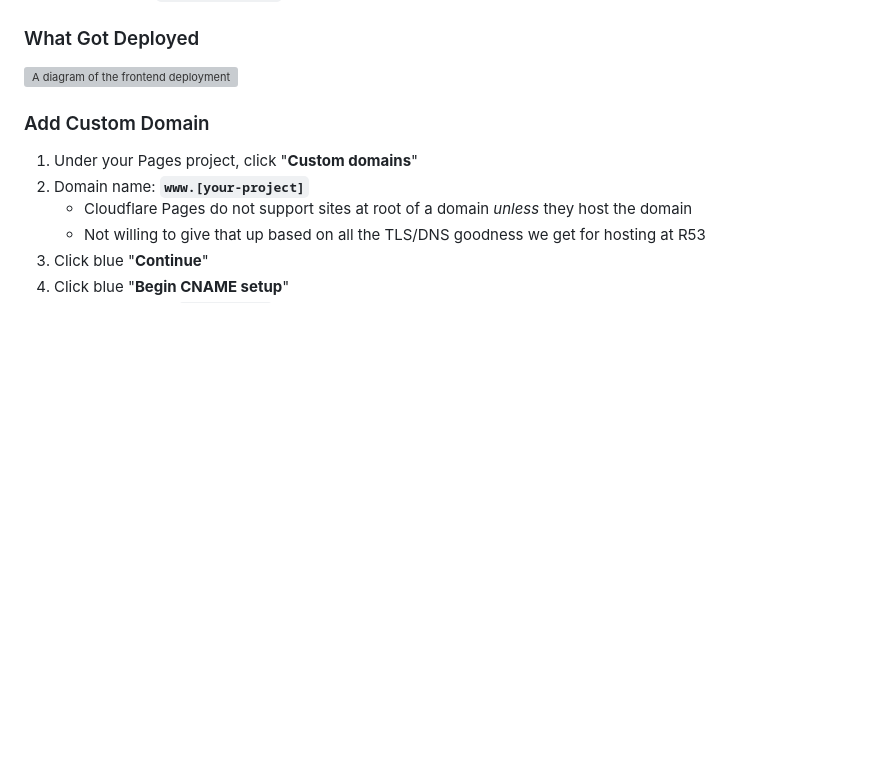
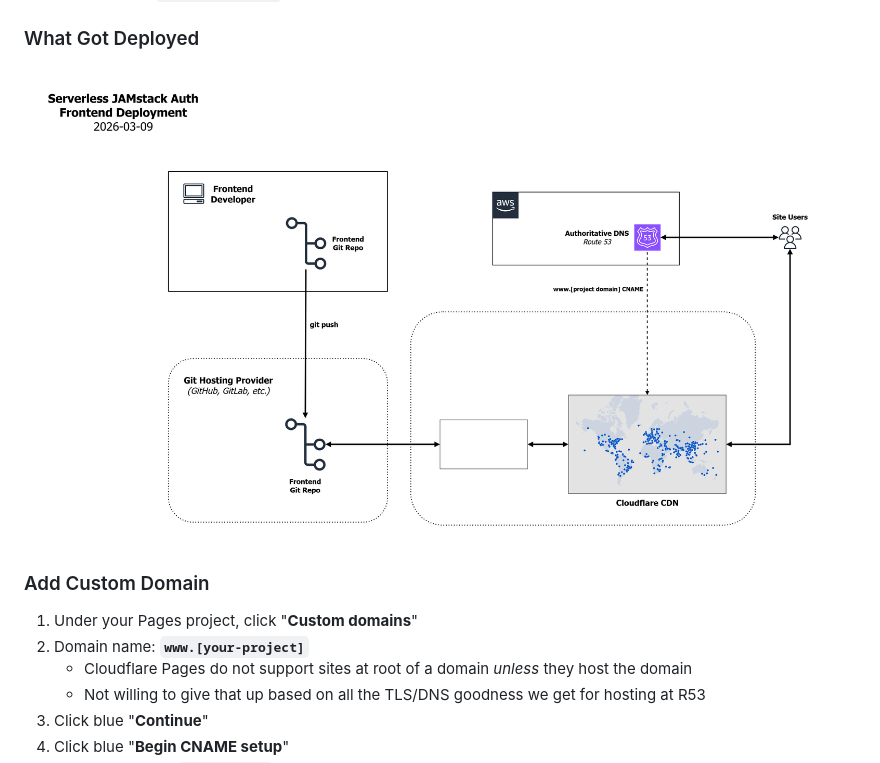
Before and after one commit to SixbucksSolutions/serverless-jamstack-auth, a Markdown page: README.md, the part around the change. Drawn GitHub-style; blank space fills up the shorter version; grey boxes are pictures that could not be loaded.

```diff
--- a/README.md
+++ b/README.md
@@ -362,7 +362,7 @@ Beyond scope.
 
 ### What Got Deployed
 
-![A diagram of the frontend deployment](docs/diagrams/01%20-%20Frontend%20Deployment%20-%202026-03-09.png)
+![A diagram of the frontend deployment](docs/diagrams/02%20-%20Frontend%20Deployment%20-%202026-03-09.png)
 
 ### Add Custom Domain
 
```
